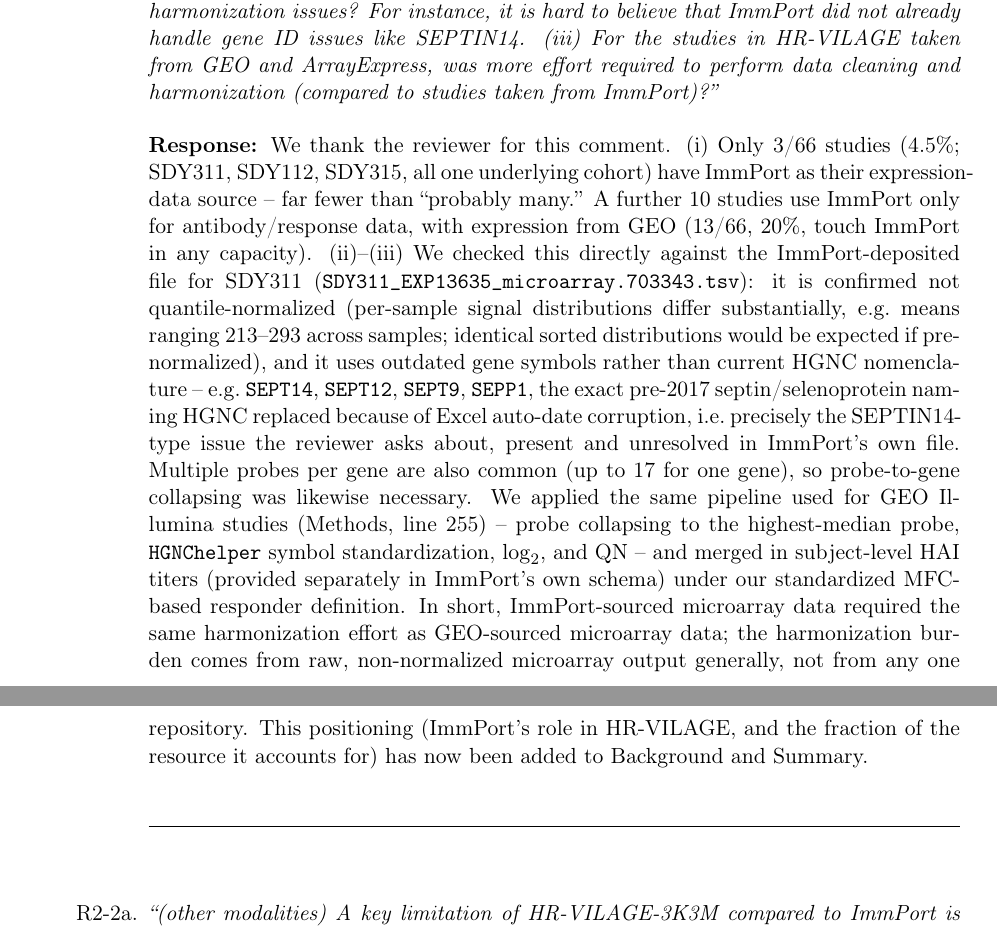
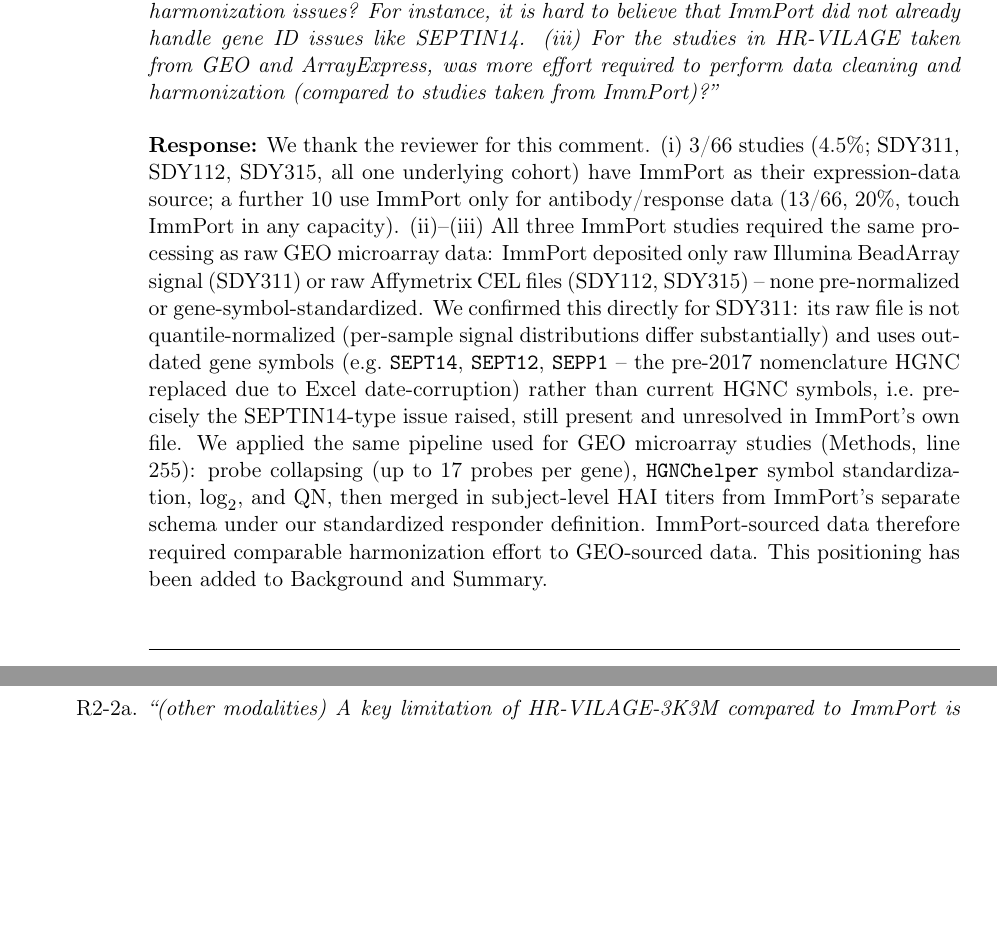
Before and after one commit to XuejunSun98/HR-VILAGE-3K3M-paper, a LaTeX document (response/response_to_comments.tex): two parts of pages 12 and 13 of 19, joined at a grey line, cut so that both start at the same text, the shorter picture padded with empty space. Compiled offline with pdfLaTeX.

Commit message:
R2-1: soften tone, add SDY112/SDY315 CEL-file processing, shorten
Removed the pointed "far fewer than 'probably many'" phrasing. Added
confirmation (from SDY112_preprocessing.Rmd, SDY315_preprocessing.Rmd)
that those two studies were also processed from raw Affymetrix CEL
files deposited by ImmPort, not pre-normalized data - same evidence
pattern as SDY311. Condensed overall.

```diff
--- a/response/response_to_comments.tex
+++ b/response/response_to_comments.tex
@@ -455,27 +455,21 @@ curation/analysis has been additionally done in HR-VILAGE-3K3M to address these
 issues? For instance, it is hard to believe that ImmPort did not already handle gene ID issues
 like SEPTIN14. (iii) For the studies in HR-VILAGE taken from GEO and ArrayExpress, was more effort
 required to perform data cleaning and harmonization (compared to studies taken from ImmPort)?}
-\filledresponse{We thank the reviewer for this comment. (i) Only 3/66 studies (4.5\%; SDY311,
-SDY112, SDY315, all one underlying cohort) have ImmPort as their expression-data source -- far
-fewer than ``probably many.'' A further 10 studies use ImmPort only for antibody/response data, with
-expression from GEO (13/66, 20\%, touch ImmPort in any capacity). (ii)--(iii) We checked this
-directly against the ImmPort-deposited file for SDY311
-(\texttt{SDY311\_EXP13635\_microarray.703343.tsv}): it is confirmed not quantile-normalized
-(per-sample signal distributions differ substantially, e.g.\ means ranging 213--293 across
-samples; identical sorted distributions would be expected if pre-normalized), and it uses outdated
-gene symbols rather than current HGNC nomenclature -- e.g.\ \texttt{SEPT14}, \texttt{SEPT12},
-\texttt{SEPT9}, \texttt{SEPP1}, the exact pre-2017 septin/selenoprotein naming HGNC replaced
-because of Excel auto-date corruption, i.e.\ precisely the SEPTIN14-type issue the reviewer asks
-about, present and unresolved in ImmPort's own file. Multiple probes per gene are also common (up
-to 17 for one gene), so probe-to-gene collapsing was likewise necessary. We applied the same
-pipeline used for GEO Illumina studies (Methods, line 255) -- probe collapsing to the
-highest-median probe, \texttt{HGNChelper} symbol standardization, $\log_2$, and QN -- and merged in
-subject-level HAI titers (provided separately in ImmPort's own schema) under our standardized
-MFC-based responder definition. In short, ImmPort-sourced microarray data required the same
-harmonization effort as GEO-sourced microarray data; the harmonization burden comes from raw,
-non-normalized microarray output generally, not from any one repository. This positioning (ImmPort's
-role in HR-VILAGE, and the fraction of the resource it accounts for) has now been added to
-Background and Summary.}
+\filledresponse{We thank the reviewer for this comment. (i) 3/66 studies (4.5\%; SDY311, SDY112,
+SDY315, all one underlying cohort) have ImmPort as their expression-data source; a further 10 use
+ImmPort only for antibody/response data (13/66, 20\%, touch ImmPort in any capacity). (ii)--(iii)
+All three ImmPort studies required the same processing as raw GEO microarray data: ImmPort
+deposited only raw Illumina BeadArray signal (SDY311) or raw Affymetrix CEL files (SDY112,
+SDY315) -- none pre-normalized or gene-symbol-standardized. We confirmed this directly for SDY311:
+its raw file is not quantile-normalized (per-sample signal distributions differ substantially) and
+uses outdated gene symbols (e.g.\ \texttt{SEPT14}, \texttt{SEPT12}, \texttt{SEPP1} -- the pre-2017
+nomenclature HGNC replaced due to Excel date-corruption) rather than current HGNC symbols, i.e.\
+precisely the SEPTIN14-type issue raised, still present and unresolved in ImmPort's own file. We
+applied the same pipeline used for GEO microarray studies (Methods, line 255): probe collapsing (up
+to 17 probes per gene), \texttt{HGNChelper} symbol standardization, $\log_2$, and QN, then merged in
+subject-level HAI titers from ImmPort's separate schema under our standardized responder
+definition. ImmPort-sourced data therefore required comparable harmonization effort to GEO-sourced
+data. This positioning has been added to Background and Summary.}
 
 \item[R2-2a.] \origcomment{(other modalities) A key limitation of HR-VILAGE-3K3M compared to
 ImmPort is its restriction to transcriptomic/antibody-response data, versus ImmPort's additional
```
